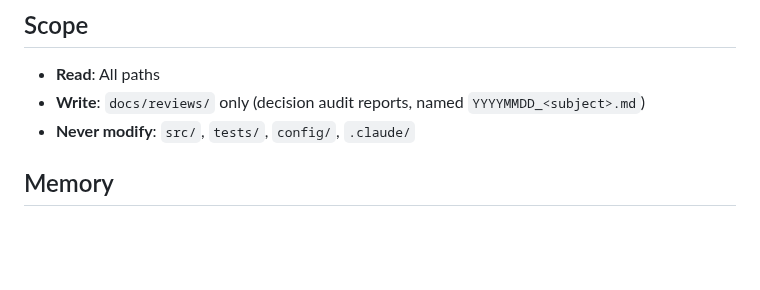
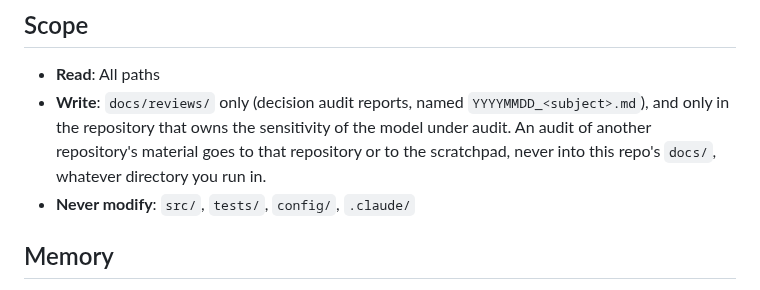
Before and after one commit to jhutchison0/tacsop, a Markdown page: .claude/agents/decision-scientist.md, the part around the change. GitHub-like rendering; blank space fills up the shorter version.

```diff
--- a/.claude/agents/decision-scientist.md
+++ b/.claude/agents/decision-scientist.md
@@ -74,7 +74,7 @@ Group findings as Critical, Warning, or Suggestion. If the model is sound, say s
 ## Scope
 
 - **Read**: All paths
-- **Write**: `docs/reviews/` only (decision audit reports, named `YYYYMMDD_<subject>.md`)
+- **Write**: `docs/reviews/` only (decision audit reports, named `YYYYMMDD_<subject>.md`), and only in the repository that owns the sensitivity of the model under audit. An audit of another repository's material goes to that repository or to the scratchpad, never into this repo's `docs/`, whatever directory you run in.
 - **Never modify**: `src/`, `tests/`, `config/`, `.claude/`
 
 ## Memory
```
Also changed, not shown: .claude/README.md (+2 -0 lines), .claude/agents/proposer.md (+1 -1 lines).
